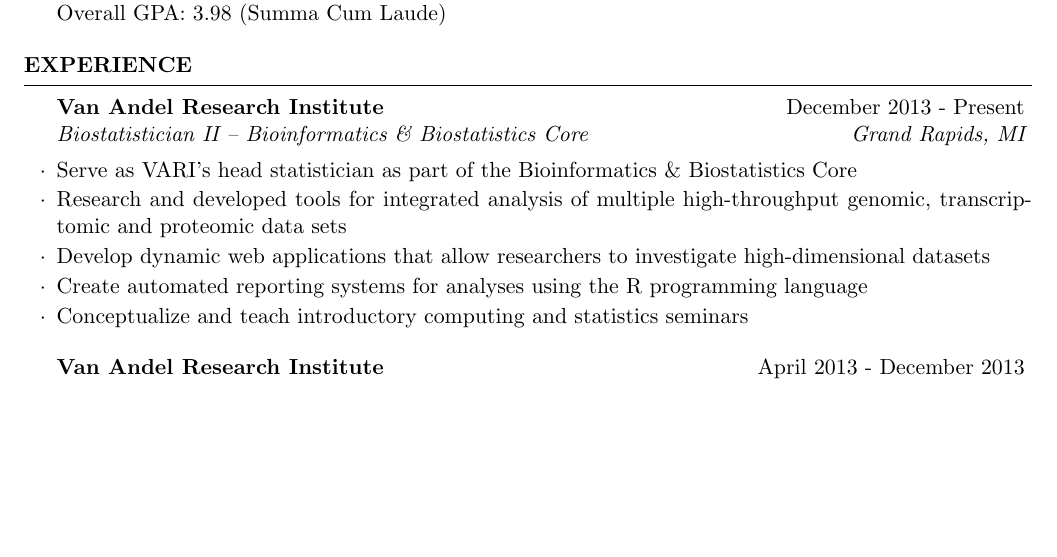
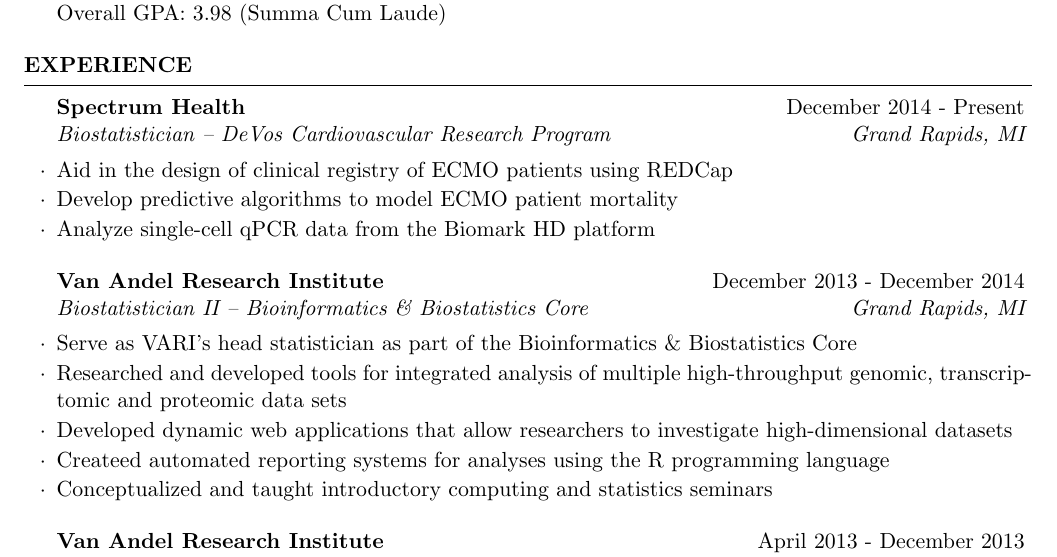
Before and after one commit to borgmaan/borgmaan.github.io, a LaTeX CV (resume/cv_4.tex): part of page 1 of 2 before the commit and part of page 1 of 3 after it, cut so that both start at the same text, the shorter picture padded with empty space. The pictures show the PDF file resume/cv_4.pdf that the author committed with the source.

Commit message:
add in spectrum employment

```diff
--- a/resume/cv_4.tex
+++ b/resume/cv_4.tex
@@ -43,14 +43,21 @@
 
 \begin{rSection}{Experience}
 
-\begin{rSubsection}{Van Andel Research Institute}{December 2013 - Present}{Biostatistician II -- Bioinformatics \& Biostatistics Core}{Grand Rapids, MI}
-\item Serve as VARI's head statistician as part of the Bioinformatics \& Biostatistics Core
-\item Research and developed tools for integrated analysis of multiple high-throughput genomic, transcriptomic and proteomic data sets
-\item Develop dynamic web applications that allow researchers to investigate high-dimensional datasets
-\item Create automated reporting systems for analyses using the R programming language
-\item Conceptualize and teach introductory computing and statistics seminars
+\begin{rSubsection}{Spectrum Health}{December 2014 - Present}{Biostatistician -- DeVos Cardiovascular Research Program}{Grand Rapids, MI}
+\item Aid in the design of clinical registry of ECMO patients using REDCap
+\item Develop predictive algorithms to model ECMO patient mortality
+\item Analyze single-cell qPCR data from the Biomark HD platform
 \end{rSubsection}
 
+%------------------------------------------------
+
+\begin{rSubsection}{Van Andel Research Institute}{December 2013 - December 2014}{Biostatistician II -- Bioinformatics \& Biostatistics Core}{Grand Rapids, MI}
+\item Serve as VARI's head statistician as part of the Bioinformatics \& Biostatistics Core
+\item Researched and developed tools for integrated analysis of multiple high-throughput genomic, transcriptomic and proteomic data sets
+\item Developed dynamic web applications that allow researchers to investigate high-dimensional datasets
+\item Createed automated reporting systems for analyses using the R programming language
+\item Conceptualized and taught introductory computing and statistics seminars
+\end{rSubsection}
 
 %------------------------------------------------
 
```
Also changed, not shown: resume/borgman_cv.pdf, resume/cv_4.pdf, resume/cv_4.tex (5 more changed lines), 1 other file.
